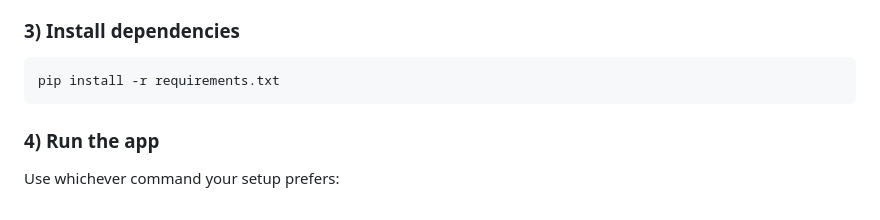
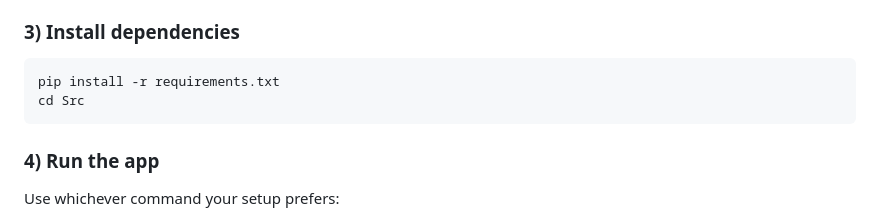
Before and after one commit to Nevvyboi/InvestEase, a Markdown page: README.md, the part around the change. Rendered like a GitHub page.

````diff
--- a/README.md
+++ b/README.md
@@ -57,6 +57,7 @@ source .venv/bin/activate
 
 ```bash
 pip install -r requirements.txt
+cd Src
 ```
 
 ### 4) Run the app
````
